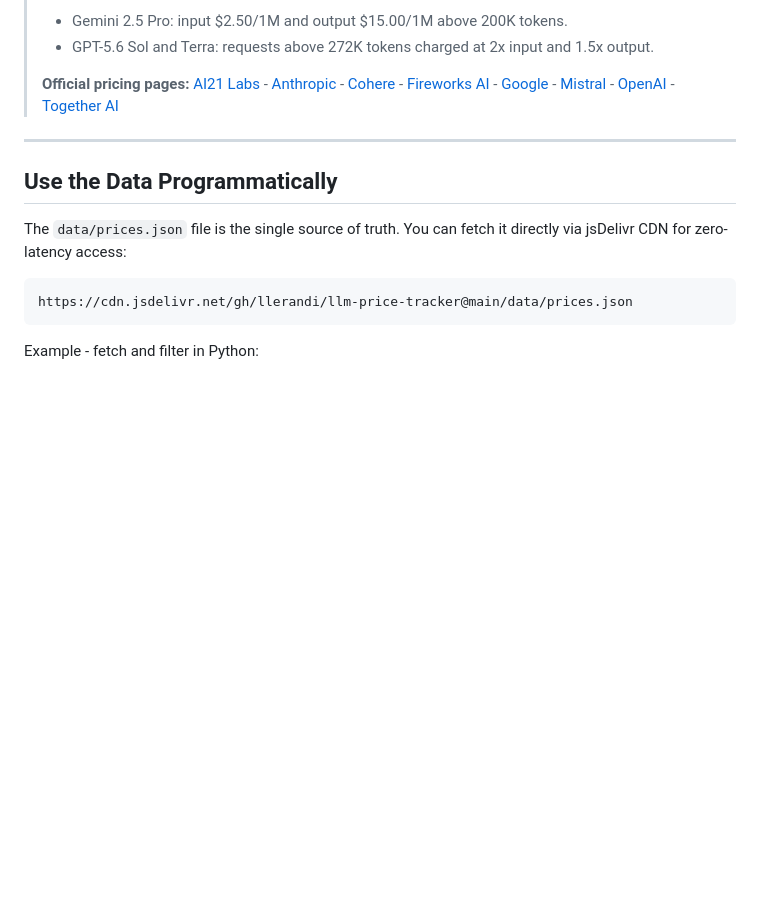
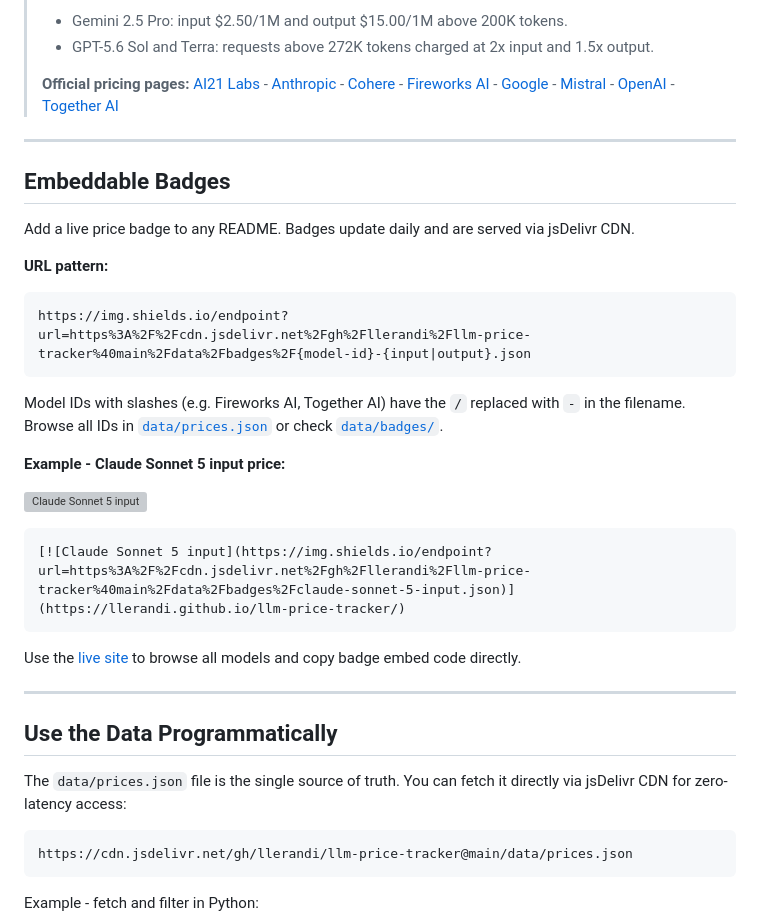
Before and after one commit to llerandi/llm-price-tracker, a Markdown page: README.md, the part around one of its changes. Drawn GitHub-style; blank space fills up the shorter version; grey boxes are pictures that could not be loaded.

Commit message:
docs(readme): update

````diff
--- a/README.md
+++ b/README.md
@@ -101,6 +101,30 @@ Some providers offer discounted rates for asynchronous (batch) processing and pr
 
 ---
 
+## Embeddable Badges
+
+Add a live price badge to any README. Badges update daily and are served via jsDelivr CDN.
+
+**URL pattern:**
+
+```
+https://img.shields.io/endpoint?url=https%3A%2F%2Fcdn.jsdelivr.net%2Fgh%2Fllerandi%2Fllm-price-tracker%40main%2Fdata%2Fbadges%2F{model-id}-{input|output}.json
+```
+
+Model IDs with slashes (e.g. Fireworks AI, Together AI) have the `/` replaced with `-` in the filename. Browse all IDs in [`data/prices.json`](data/prices.json) or check [`data/badges/`](data/badges/).
+
+**Example - Claude Sonnet 5 input price:**
+
+[![Claude Sonnet 5 input](https://img.shields.io/endpoint?url=https%3A%2F%2Fcdn.jsdelivr.net%2Fgh%2Fllerandi%2Fllm-price-tracker%40main%2Fdata%2Fbadges%2Fclaude-sonnet-5-input.json)](https://llerandi.github.io/llm-price-tracker/)
+
+```markdown
+[![Claude Sonnet 5 input](https://img.shields.io/endpoint?url=https%3A%2F%2Fcdn.jsdelivr.net%2Fgh%2Fllerandi%2Fllm-price-tracker%40main%2Fdata%2Fbadges%2Fclaude-sonnet-5-input.json)](https://llerandi.github.io/llm-price-tracker/)
+```
+
+Use the [live site](https://llerandi.github.io/llm-price-tracker/) to browse all models and copy badge embed code directly.
+
+---
+
 ## Use the Data Programmatically
 
 The `data/prices.json` file is the single source of truth. You can fetch it directly via jsDelivr CDN for zero-latency access:
````
Also changed, not shown: other parts of README.md (+1 -1 lines).
